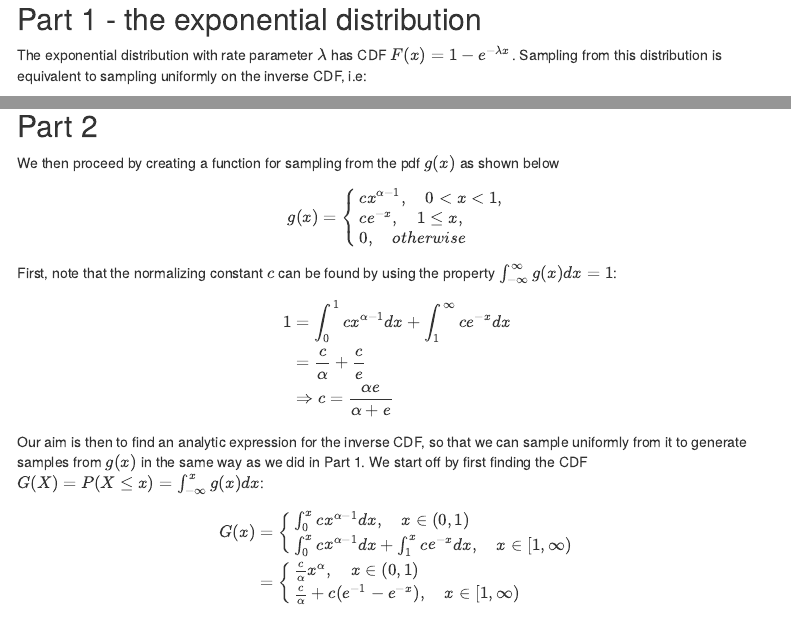
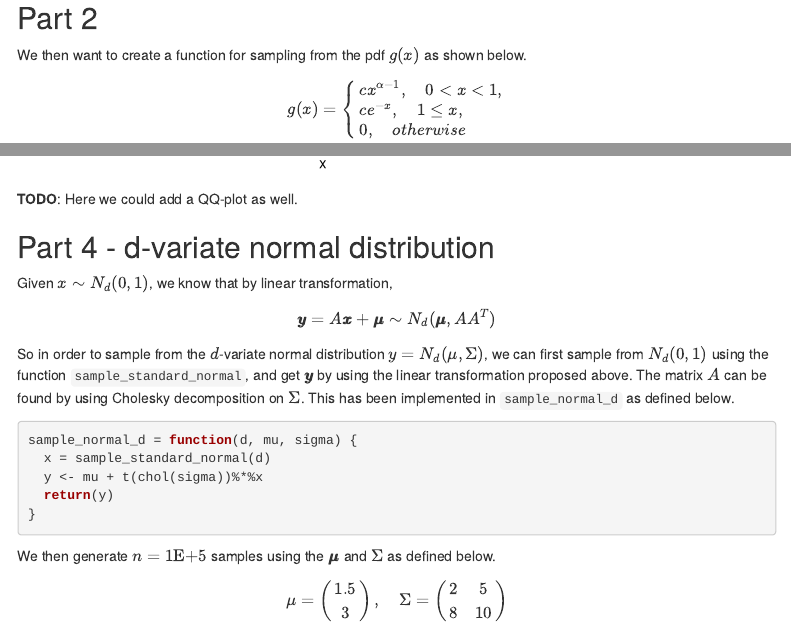
Before and after one commit to leiklier/TMA4300-Exercises, an R Markdown document (ex1/main.rmd): the page in a window 1100 px wide, from 260 px down before the commit and from 2360 px down after it, and a second part further down, joined at a grey line. Rendered offline with R 4.5, knitr and Pandoc, with nearby package versions; code that draws random numbers runs with fixed seeds of ours; some code elsewhere in the file could not run offline; menus at the side of the page are left out.

````diff
--- a/ex1/main.rmd
+++ b/ex1/main.rmd
@@ -65,7 +65,7 @@
 
 ## Part 2
 
-We then proceed by creating a function for sampling from the pdf $g(x)$ as shown below
+We then want to create a function for sampling from the pdf $g(x)$ as shown below.
 
 $$
 g(x) = \begin{cases}
@@ -207,0 +209,28 @@
+**TODO**: Here we could add a QQ-plot as well.
+
+## Part 4 - d-variate normal distribution
+
+Given $x \sim N_d(0, 1)$, we know that by linear transformation,
+
+$$
+  \pmb{y} = A\pmb{x} + \pmb{\mu} \sim N_d(\pmb{\mu}, A A^T)
+$$
+
+So in order to sample from the $d$-variate normal distribution $y = N_d(\mu, \Sigma)$, we can first sample from $N_d(0, 1)$ using the function `sample_standard_normal`, and get $\pmb{y}$ by using the linear transformation proposed above. The matrix $A$ can be found by using Cholesky decomposition on $\Sigma$. This has been implemented in `sample_normal_d` as defined below.
+
+```{R}
+sample_normal_d = function(d, mu, sigma) {
+  x = sample_standard_normal(d)
+  y <- mu + t(chol(sigma))%*%x
+  return(y)
+}
+```
+
+We then generate $n = 1\text{E+5}$ samples using the $\pmb{\mu}$ and $\Sigma$ as defined below.
+
+$$
+  \mu = \begin{pmatrix} 1.5 \\ 3 \end{pmatrix} , \quad \Sigma = \begin{pmatrix} 2 & 5 \\ 8 & 10 \end{pmatrix}
+$$
+```{R}
+
+```
````
Also changed, not shown: ex1/main.rmd (29 more changed lines), 1 other file.
